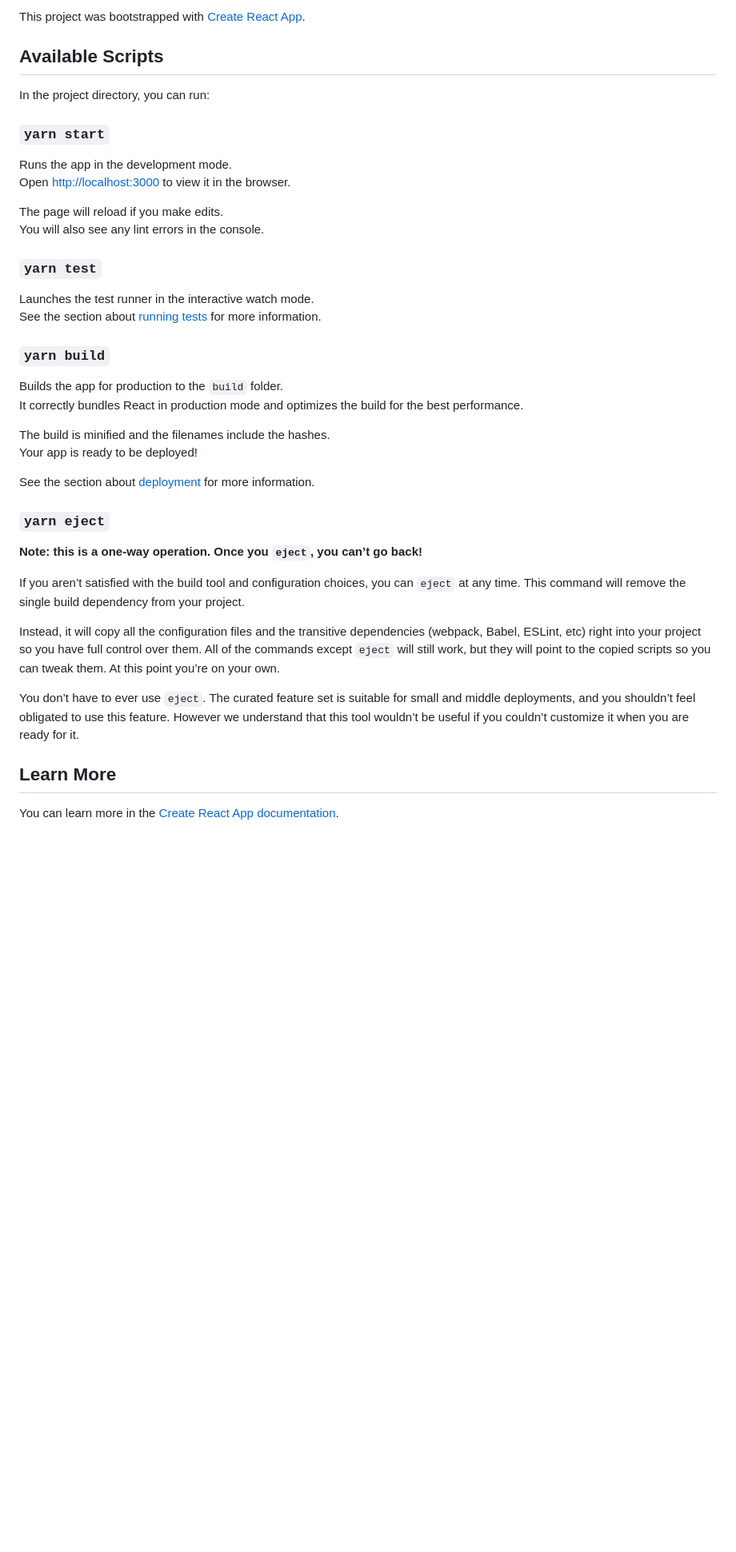
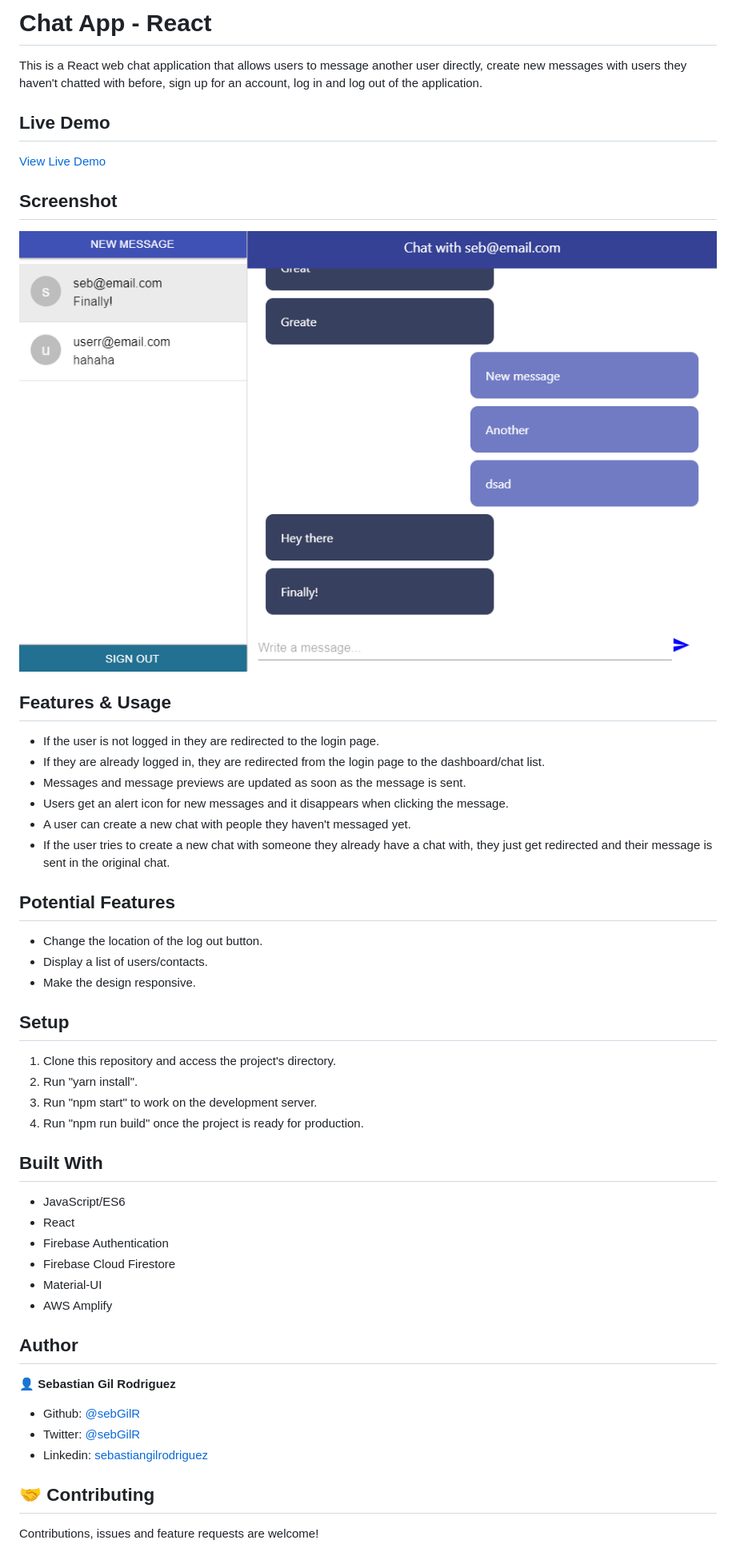
Before and after one commit to sebGilR/chat_app, a Markdown page: README.md, the part around the change printed below. Shown: that part at 80% size. GitHub-like rendering; pictures changed too: screenshot.png (added); blank space fills up the shorter version.

Commit message:
Update Readme with live demo and app details

```diff
--- a/README.md
+++ b/README.md
@@ -1,43 +1,55 @@
-This project was bootstrapped with [Create React App](https://github.com/facebook/create-react-app).
+# Chat App - React
 
-## Available Scripts
+This is a React web chat application that allows users to message another user directly, create new messages with users they haven't chatted with before, sign up for an account, log in and log out of the application.
 
-In the project directory, you can run:
+## Live Demo
 
-### `yarn start`
+[View Live Demo](https://master.d2784691w8uqct.amplifyapp.com/)
 
-Runs the app in the development mode.<br />
-Open [http://localhost:3000](http://localhost:3000) to view it in the browser.
+## Screenshot
 
-The page will reload if you make edits.<br />
-You will also see any lint errors in the console.
+![screenshot](./screenshot.png)
 
-### `yarn test`
+## Features & Usage
 
-Launches the test runner in the interactive watch mode.<br />
-See the section about [running tests](https://facebook.github.io/create-react-app/docs/running-tests) for more information.
+- If the user is not logged in they are redirected to the login page.
+- If they are already logged in, they are redirected from the login page to the dashboard/chat list.
+- Messages and message previews are updated as soon as the message is sent.
+- Users get an alert icon for new messages and it disappears when clicking the message.
+- A user can create a new chat with people they haven't messaged yet.
+- If the user tries to create a new chat with someone they already have a chat with, they just get redirected and their message is sent in the original chat.
 
-### `yarn build`
+## Potential Features
 
-Builds the app for production to the `build` folder.<br />
-It correctly bundles React in production mode and optimizes the build for the best performance.
+- Change the location of the log out button.
+- Display a list of users/contacts.
+- Make the design responsive.
 
-The build is minified and the filenames include the hashes.<br />
-Your app is ready to be deployed!
+## Setup
 
-See the section about [deployment](https://facebook.github.io/create-react-app/docs/deployment) for more information.
+1. Clone this repository and access the project's directory.
+2. Run "yarn install".
+3. Run "npm start" to work on the development server.
+4. Run "npm run build" once the project is ready for production.
 
-### `yarn eject`
+## Built With
 
-**Note: this is a one-way operation. Once you `eject`, you can’t go back!**
+- JavaScript/ES6
+- React
+- Firebase Authentication
+- Firebase Cloud Firestore
+- Material-UI
+- AWS Amplify
 
-If you aren’t satisfied with the build tool and configuration choices, you can `eject` at any time. This command will remove the single build dependency from your project.
+## Author
 
-Instead, it will copy all the configuration files and the transitive dependencies (webpack, Babel, ESLint, etc) right into your project so you have full control over them. All of the commands except `eject` will still work, but they will point to the copied scripts so you can tweak them. At this point you’re on your own.
+👤 **Sebastian Gil Rodriguez**
 
-You don’t have to ever use `eject`. The curated feature set is suitable for small and middle deployments, and you shouldn’t feel obligated to use this feature. However we understand that this tool wouldn’t be useful if you couldn’t customize it when you are ready for it.
+- Github: [@sebGilR](https://github.com/sebGilR)
+- Twitter: [@sebGilR](https://twitter.com/sebGilR)
+- Linkedin: [sebastiangilrodriguez](https://www.linkedin.com/in/sebastiangilrodriguez)
 
-## Learn More
+## 🤝 Contributing
 
-You can learn more in the [Create React App documentation](https://facebook.github.io/create-react-app/docs/getting-started).
+Contributions, issues and feature requests are welcome!
 
```
Also changed, not shown: other parts of README.md (+3 -23 lines).
